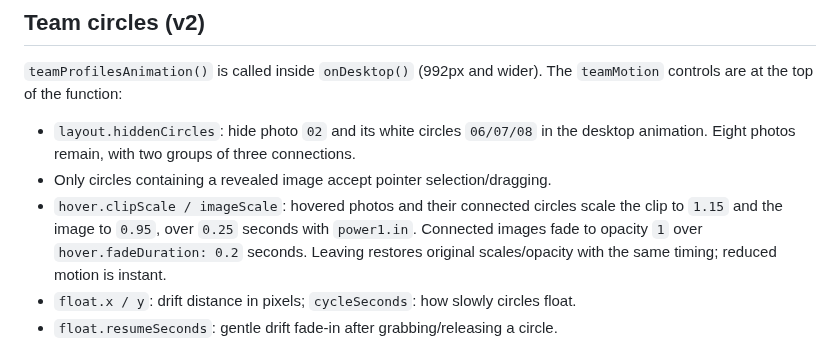
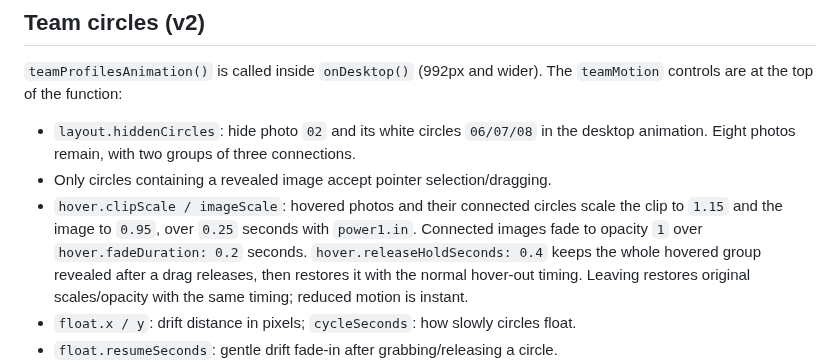
Before and after one commit to MikeRudi/mharris-webflow, a Markdown page: sites/imprint-engine/animation-controls.md, the part around the change. Rendered like a GitHub page.

```diff
--- a/sites/imprint-engine/animation-controls.md
+++ b/sites/imprint-engine/animation-controls.md
@@ -64,6 +64,8 @@ The `teamMotion` controls are at the top of the function:
 - `hover.clipScale / imageScale`: hovered photos and their connected circles scale
   the clip to `1.15` and the image to `0.95`, over `0.25` seconds with `power1.in`.
   Connected images fade to opacity `1` over `hover.fadeDuration: 0.2` seconds.
+  `hover.releaseHoldSeconds: 0.4` keeps the whole hovered group revealed after a
+  drag releases, then restores it with the normal hover-out timing.
   Leaving restores original scales/opacity with the same timing; reduced motion is instant.
 - `float.x / y`: drift distance in pixels; `cycleSeconds`: how slowly circles float.
 - `float.resumeSeconds`: gentle drift fade-in after grabbing/releasing a circle.
```
Also changed, not shown: sites/imprint-engine/webflow-notes.md (+2 -0 lines).
